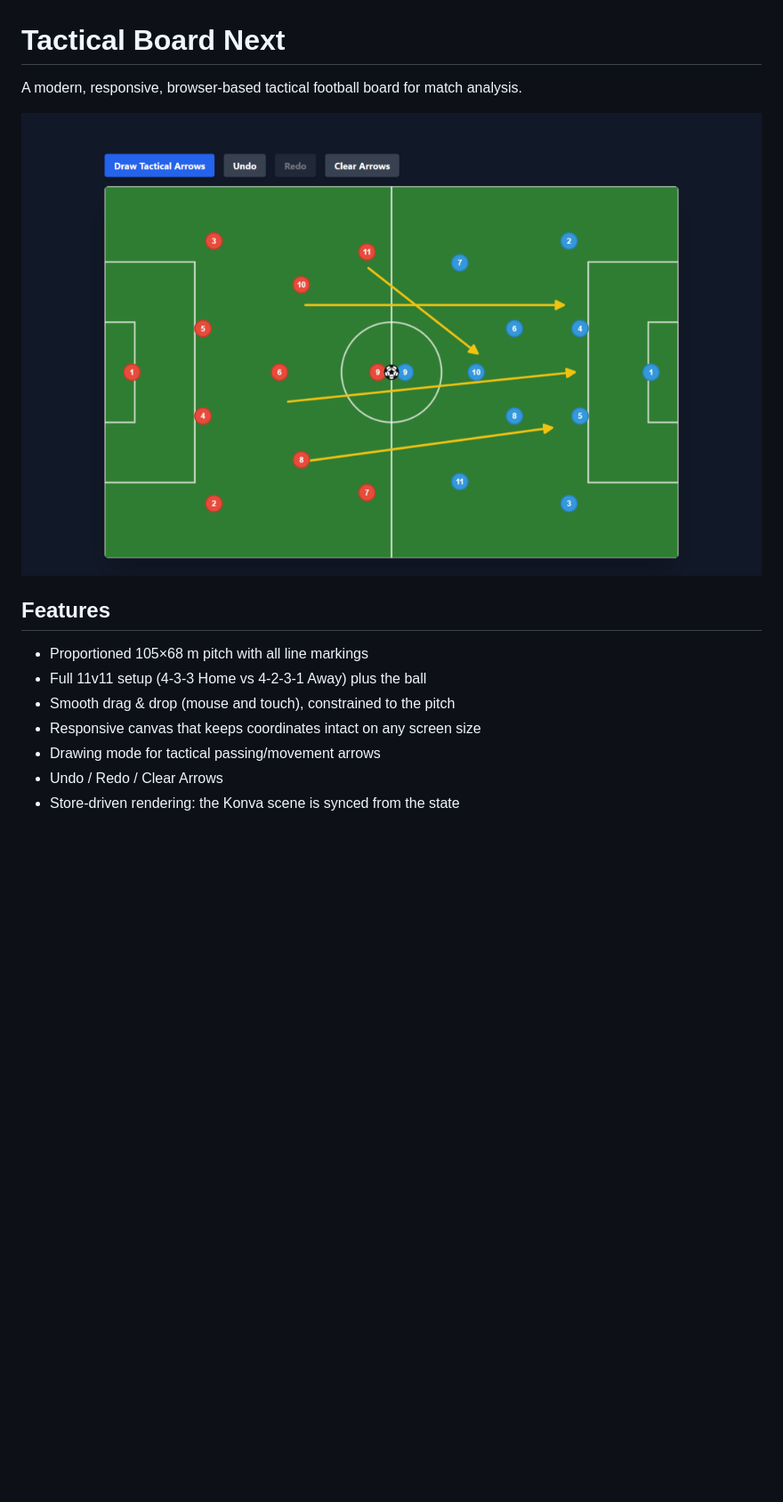
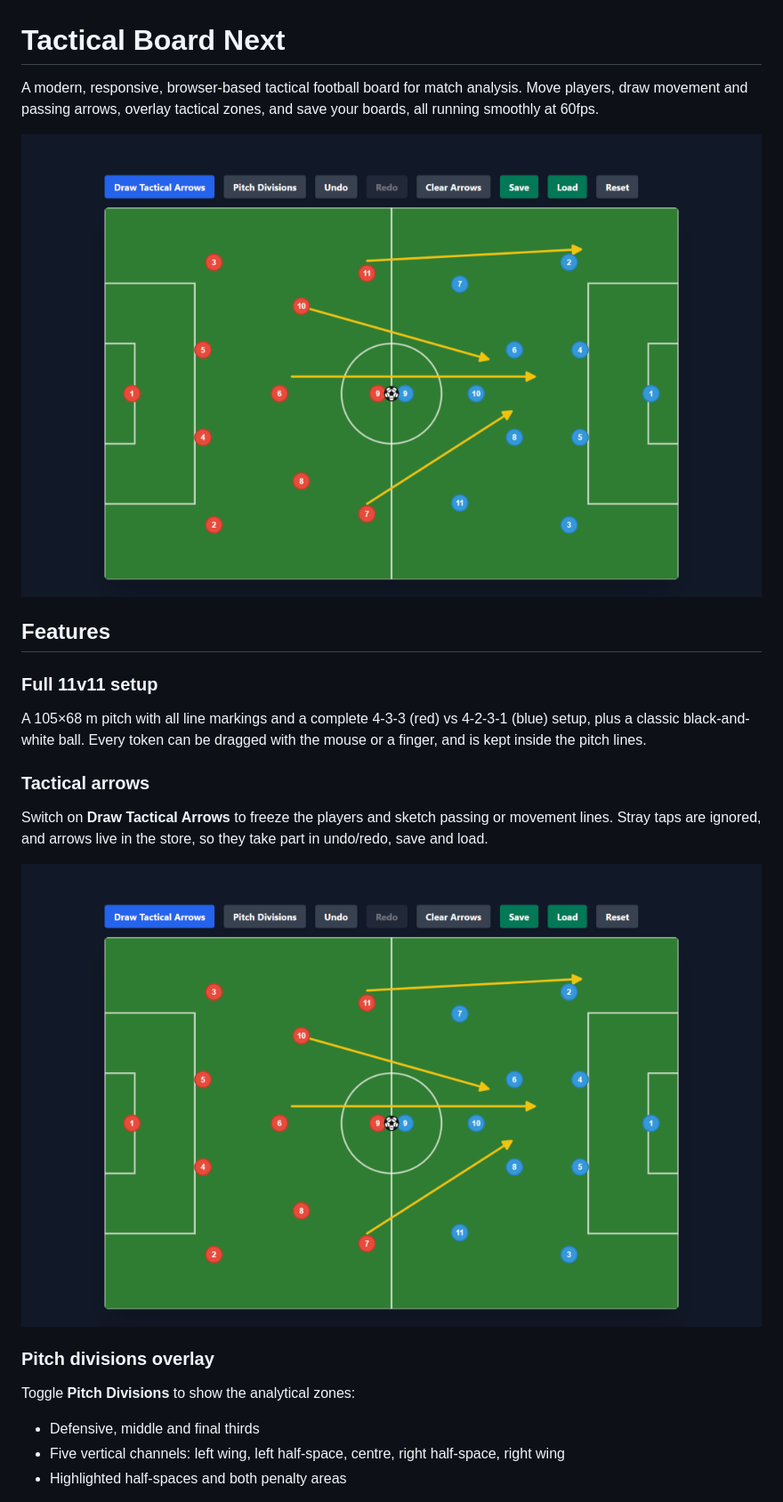
Before and after one commit to ahmostafa/tactical-board-next, a Markdown page: README.md, the part around one of its changes. Shown at 89% size. GitHub-like rendering; pictures changed too: docs/board-arrows.png (added), docs/screenshot.png (deleted); blank space fills up the shorter version.

```diff
--- a/README.md
+++ b/README.md
@@ -1,15 +1,23 @@
 # Tactical Board Next
 
-A modern, responsive, browser-based tactical football board for match analysis.
+A modern, responsive, browser-based tactical football board for match analysis. Move players, draw movement and passing arrows, overlay tactical zones, and save your boards, all running smoothly at 60fps.
 
-![Tactical Board screenshot](docs/screenshot.png)
+![Tactical board with drawn arrows](docs/board-arrows.png)
 
 ## Features
 
-- Proportioned 105×68 m pitch with all line markings
-- Full 11v11 setup (4-3-3 Home vs 4-2-3-1 Away) plus the ball
-- Smooth drag & drop (mouse and touch), constrained to the pitch
-- Responsive canvas that keeps coordinates intact on any screen size
-- Drawing mode for tactical passing/movement arrows
-- Undo / Redo / Clear Arrows
-- Store-driven rendering: the Konva scene is synced from the state
+### Full 11v11 setup
+A 105×68 m pitch with all line markings and a complete 4-3-3 (red) vs 4-2-3-1 (blue) setup, plus a classic black-and-white ball. Every token can be dragged with the mouse or a finger, and is kept inside the pitch lines.
+
+### Tactical arrows
+Switch on **Draw Tactical Arrows** to freeze the players and sketch passing or movement lines. Stray taps are ignored, and arrows live in the store, so they take part in undo/redo, save and load.
+
+![Tactical arrows](docs/board-arrows.png)
+
+### Pitch divisions overlay
+Toggle **Pitch Divisions** to show the analytical zones:
+
+- Defensive, middle and final thirds
+- Five vertical channels: left wing, left half-space, centre, right half-space, right wing
+- Highlighted half-spaces and both penalty areas
+
```
Also changed, not shown: other parts of README.md (+28 -8 lines), docs/board-controls.png (added), docs/board-divisions.png (added).
